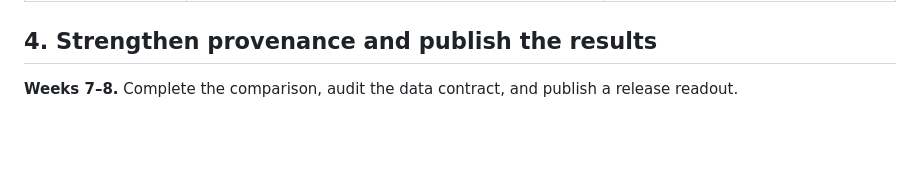
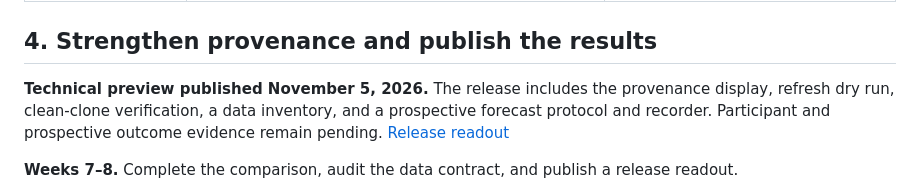
Before and after one commit to alisaayz/portfolio-risk, a Markdown page: docs/V2_ACTION_PLAN.md, the part around the change. Drawn GitHub-style; blank space fills up the shorter version.

```diff
--- a/docs/V2_ACTION_PLAN.md
+++ b/docs/V2_ACTION_PLAN.md
@@ -47,6 +47,8 @@ The cases, rubric, and 30-path scripted baseline are complete. The scripted find
 
 ## 4. Strengthen provenance and publish the results
 
+**Technical preview published November 5, 2026.** The release includes the provenance display, refresh dry run, clean-clone verification, a data inventory, and a prospective forecast protocol and recorder. Participant and prospective outcome evidence remain pending. [Release readout](V2_RELEASE_READOUT.md)
+
 **Weeks 7–8.** Complete the comparison, audit the data contract, and publish a release readout.
 
 - **Data integrity and freshness.** Distinguish searchable, price-available, structurally checked, spot-checked, and screen-eligible records. Replace the binary independent-check flag with counts, dates, source IDs, and gaps. Add a refresh dry run, snapshot age indicator, and provider-failure tests. Preserve quarantined observations. Require a second source with documented rights and independence where claims depend on it.
```
Also changed, not shown: README.md (+12 -4 lines), docs/PROSPECTIVE_FORECAST_PROTOCOL.md (added, +31 -0 lines), docs/REPRODUCE.md (+4 -2 lines), docs/V2_DATA_AND_RELEASE_MANIFEST.md (added, +18 -0 lines), docs/V2_RELEASE_READOUT.md (added, +25 -0 lines), docs/assets/v2-release-evidence.png (added), 9 other files.
